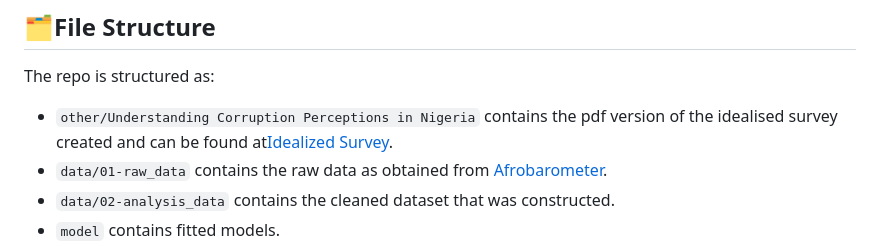
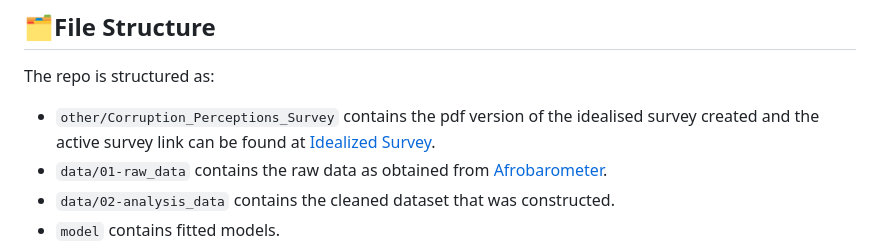
Before and after one commit to fatimahsy/Nigeria_Democracy-, a Markdown page: README.md, the part around the change. Rendered like a GitHub page.

```diff
--- a/README.md
+++ b/README.md
@@ -16,7 +16,7 @@ This project uses data from Afrobarometer's Nigeria Round 9 survey to analyze ho
 
 The repo is structured as:
 
--   `other/Understanding Corruption Perceptions in Nigeria` contains the pdf version of the idealised survey created and can be found at[Idealized Survey](https://forms.gle/rhimtgYCfDMLGAyEA).
+-   `other/Corruption_Perceptions_Survey` contains the pdf version of the idealised survey created and the active survey link can be found at [Idealized Survey](https://forms.gle/rhimtgYCfDMLGAyEA).
 -   `data/01-raw_data` contains the raw data as obtained from [Afrobarometer](https://www.afrobarometer.org/survey-resource/nigeria-round-9-data-2023/).
 -   `data/02-analysis_data` contains the cleaned dataset that was constructed.
 -   `model` contains fitted models.
```
